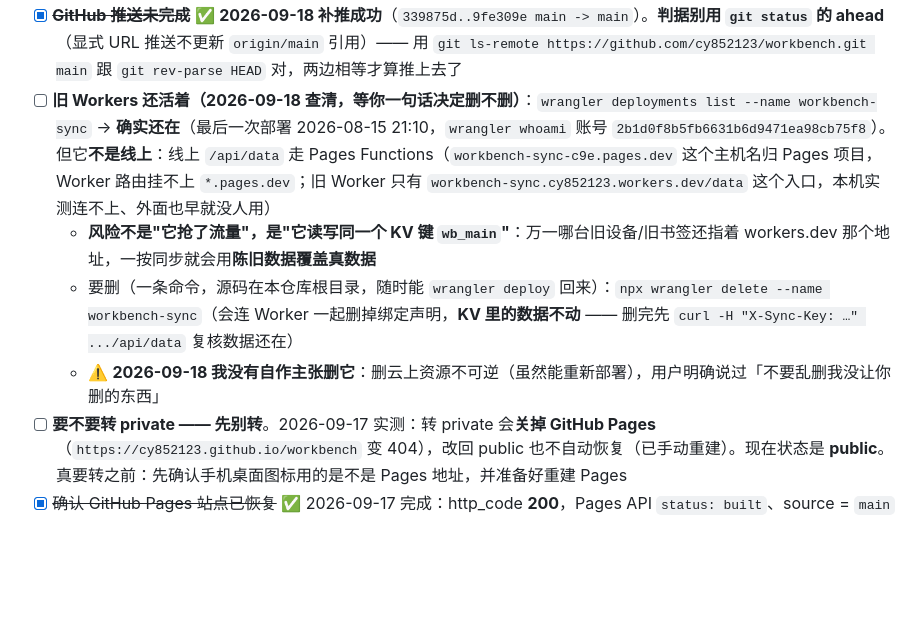
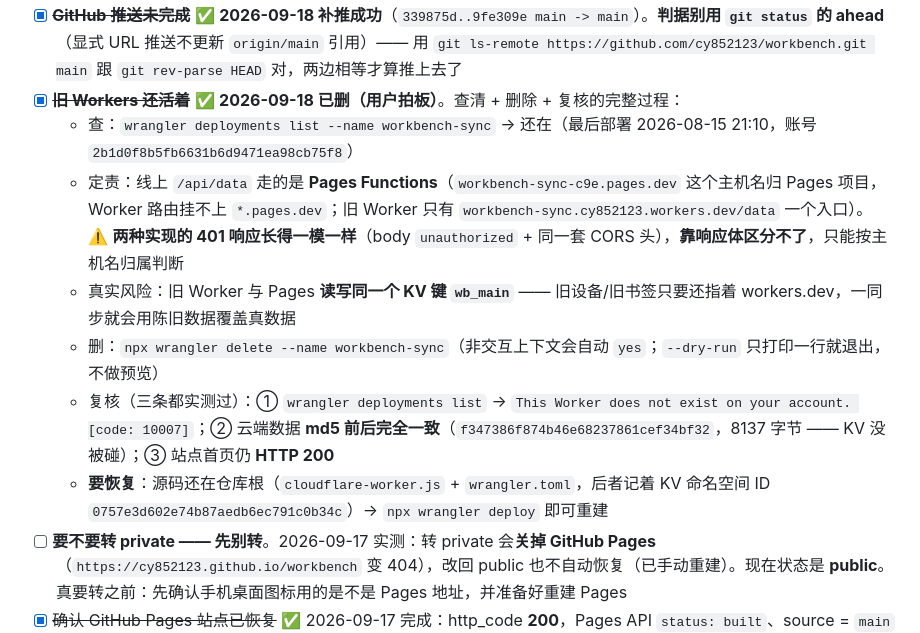
Before and after one commit to cy852123/workbench, a Markdown page: README.md, the part around the change. GitHub-like rendering; blank space fills up the shorter version.

Commit message:
删掉 Cloudflare 上那个旧 Worker（workbench-sync）—— 用户拍板
背景：线上 /api/data 早就走 Pages Functions，旧 Worker 只是 2026-08-15 那版同步实现留下的空壳。
它的风险不是抢流量，而是**和 Pages 读写同一个 KV 键 wb_main**（旧设备只要还指着 workers.dev，
一同步就用陈旧数据覆盖真数据）。用户看过分析后说「删吧」。

做了什么
1. 删前留证据：云端数据快照 _attic/cloud-before-worker-delete.json（8137 字节，md5 f347386f…）
2. npx wrangler delete --name workbench-sync（非交互上下文自动 yes）
3. 复核三条：
   - wrangler deployments list --name workbench-sync → This Worker does not exist on your account. [code: 10007]
   - 云端 /api/data md5 **与删前逐字节一致**（f347386f874b46e68237861cef34bf32）→ KV 没被碰
   - 站点首页 HTTP 200、线上 service-worker.js 仍是 v077 且 md5 == 本地

文档
- README 第九节那条待办从「查清，等拍板」改成「已删」，写全查/删/复核/恢复四条
  （恢复：源码还在仓库根 cloudflare-worker.js + wrangler.toml，npx wrangler deploy 即可）

```diff
--- a/README.md
+++ b/README.md
@@ -443,10 +443,14 @@ curl -s -o /dev/null -w "%{http_code}\n" https://workbench-sync-c9e.pages.dev/ap
 - [x] ~~`tests/` 60+ 个脚本没入库~~ ✅ 2026-09-18：**tests/ 已入库**（只留 `test.js` + `test_interact.js` + `baseline.json`）；71 个一次性探针与历史版本测试归档到 `_attic/tests-archive/`（留档，别再往 tests/ 里塞）
 - [x] ~~数字散落在门禁脚本里~~ ✅ 2026-09-18：建 `tests/baseline.json` 单一基线，两个门禁的数字全部改成读它
 - [x] ~~**GitHub 推送未完成**~~ ✅ **2026-09-18 补推成功**（`339875d..9fe309e main -> main`）。**判据别用 `git status` 的 ahead**（显式 URL 推送不更新 `origin/main` 引用）—— 用 `git ls-remote https://github.com/cy852123/workbench.git main` 跟 `git rev-parse HEAD` 对，两边相等才算推上去了
-- [ ] **旧 Workers 还活着（2026-09-18 查清，等你一句话决定删不删）**：`wrangler deployments list --name workbench-sync` → **确实还在**（最后一次部署 2026-08-15 21:10，`wrangler whoami` 账号 `2b1d0f8b5fb6631b6d9471ea98cb75f8`）。但它**不是线上**：线上 `/api/data` 走 Pages Functions（`workbench-sync-c9e.pages.dev` 这个主机名归 Pages 项目，Worker 路由挂不上 `*.pages.dev`；旧 Worker 只有 `workbench-sync.cy852123.workers.dev/data` 这个入口，本机实测连不上、外面也早就没人用）
-  - **风险不是"它抢了流量"，是"它读写同一个 KV 键 `wb_main`"**：万一哪台旧设备/旧书签还指着 workers.dev 那个地址，一按同步就会用**陈旧数据覆盖真数据**
-  - 要删（一条命令，源码在本仓库根目录，随时能 `wrangler deploy` 回来）：`npx wrangler delete --name workbench-sync`（会连 Worker 一起删掉绑定声明，**KV 里的数据不动** —— 删完先 `curl -H "X-Sync-Key: …" .../api/data` 复核数据还在）
-  - ⚠️ **2026-09-18 我没有自作主张删它**：删云上资源不可逆（虽然能重新部署），用户明确说过「不要乱删我没让你删的东西」
+- [x] ~~**旧 Workers 还活着**~~ ✅ **2026-09-18 已删（用户拍板）**。查清 + 删除 + 复核的完整过程：
+  - 查：`wrangler deployments list --name workbench-sync` → 还在（最后部署 2026-08-15 21:10，账号 `2b1d0f8b5fb6631b6d9471ea98cb75f8`）
+  - 定责：线上 `/api/data` 走的是 **Pages Functions**（`workbench-sync-c9e.pages.dev` 这个主机名归 Pages 项目，Worker 路由挂不上 `*.pages.dev`；旧 Worker 只有 `workbench-sync.cy852123.workers.dev/data` 一个入口）。
+    ⚠️ **两种实现的 401 响应长得一模一样**（body `unauthorized` + 同一套 CORS 头），**靠响应体区分不了**，只能按主机名归属判断
+  - 真实风险：旧 Worker 与 Pages **读写同一个 KV 键 `wb_main`** —— 旧设备/旧书签只要还指着 workers.dev，一同步就会用陈旧数据覆盖真数据
+  - 删：`npx wrangler delete --name workbench-sync`（非交互上下文会自动 `yes`；`--dry-run` 只打印一行就退出，不做预览）
+  - 复核（三条都实测过）：① `wrangler deployments list` → `This Worker does not exist on your account. [code: 10007]`；② 云端数据 **md5 前后完全一致**（`f347386f874b46e68237861cef34bf32`，8137 字节 —— KV 没被碰）；③ 站点首页仍 **HTTP 200**
+  - **要恢复**：源码还在仓库根（`cloudflare-worker.js` + `wrangler.toml`，后者记着 KV 命名空间 ID `0757e3d602e74b87aedb6ec791c0b34c`）→ `npx wrangler deploy` 即可重建
 - [ ] **要不要转 private —— 先别转**。2026-09-17 实测：转 private 会**关掉 GitHub Pages**（`https://cy852123.github.io/workbench` 变 404），改回 public 也不自动恢复（已手动重建）。现在状态是 **public**。真要转之前：先确认手机桌面图标用的是不是 Pages 地址，并准备好重建 Pages
 - [x] ~~确认 GitHub Pages 站点已恢复~~ ✅ 2026-09-17 完成：http_code **200**，Pages API `status: built`、source = `main` / `/`，且已自动重新部署到修复后的版本（v053）
 - [ ] **论文写作领域还是 `hidden:true`**（入口不显示）
```
